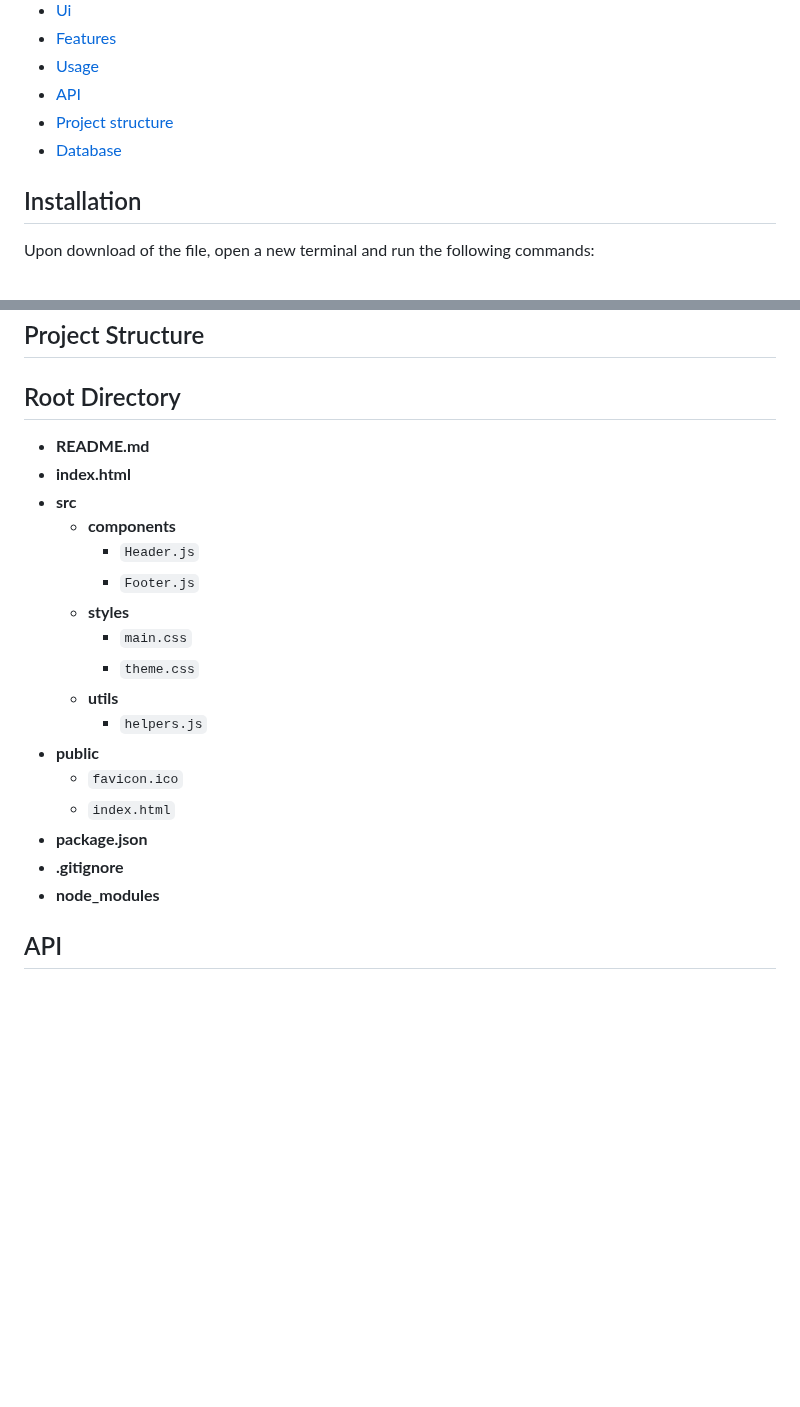
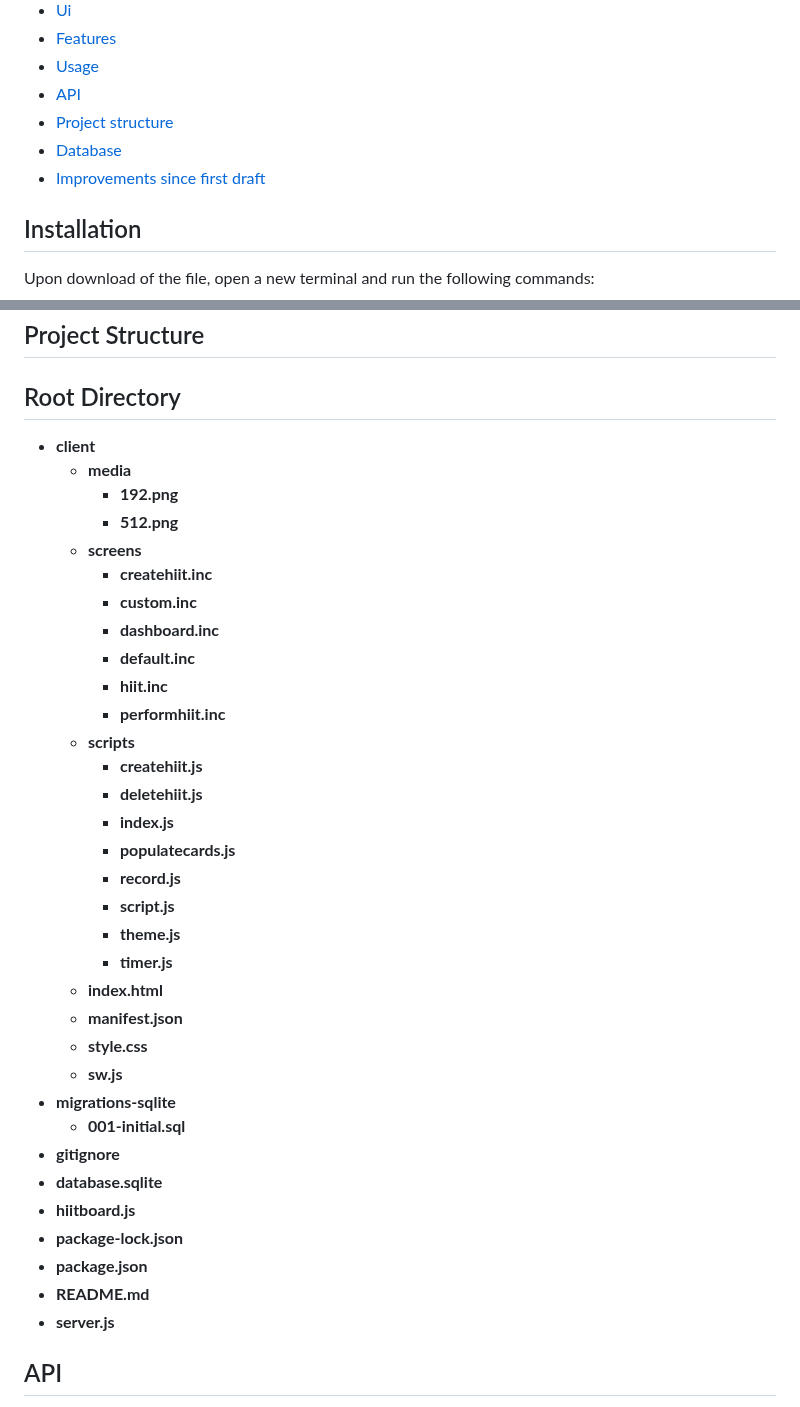
Before and after one commit to PaschalKen/SeeFit, a Markdown page: README.md, 2 parts joined by grey strips. GitHub-like rendering; blank space fills up the shorter version.

Commit message:
readme in progress

```diff
--- a/README.md
+++ b/README.md
@@ -16,6 +16,7 @@ A high-intensity interval training (HIIT) app that enables users to create and p
 - [API](#api)
 - [Project structure](#project-structure)
 - [Database](#database)
+- [Improvements since first draft](#improvements)
 
 
 
@@ -128,23 +129,39 @@ Open a browser page and type in - `localhost:8080` to load the initial page of t
 
 ## Root Directory
 
+- **client**
+    - **media**
+        - **192.png**
+        - **512.png**
+    - **screens**
+        - **createhiit.inc**
+        - **custom.inc**
+        - **dashboard.inc**
+        - **default.inc**
+        - **hiit.inc**
+        - **performhiit.inc**
+    - **scripts**
+        - **createhiit.js**
+        - **deletehiit.js**
+        - **index.js**
+        - **populatecards.js**
+        - **record.js**
+        - **script.js**
+        - **theme.js**
+        - **timer.js**
+    - **index.html**
+    - **manifest.json**
+    - **style.css**
+    - **sw.js**
+- **migrations-sqlite**
+    - **001-initial.sql**
+- **gitignore**
+- **database.sqlite**
+- **hiitboard.js**
+- **package-lock.json**
+- **package.json**
 - **README.md**
-- **index.html**
-- **src**
-  - **components**
-    - `Header.js`
-    - `Footer.js`
-  - **styles**
-    - `main.css`
-    - `theme.css`
-  - **utils**
-    - `helpers.js`
-- **public**
-  - `favicon.ico`
-  - `index.html`
-- **package.json**
-- **.gitignore**
-- **node_modules**
+- **server.js**
 
 
 ## API
```
Also changed, not shown: other parts of README.md (+1 -1 lines).
